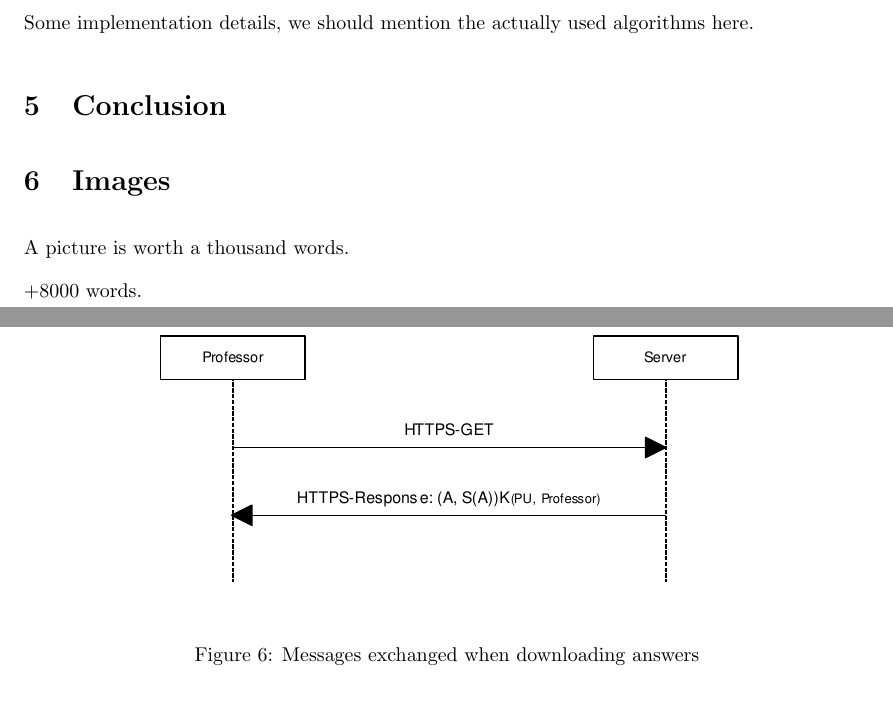
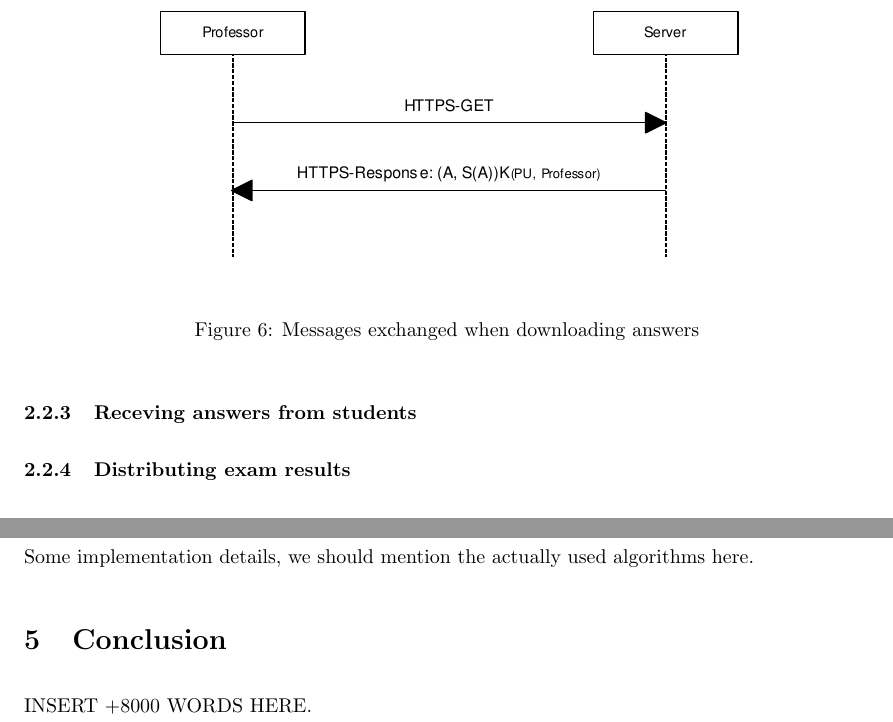
Before and after one commit to javache/secure-exam-exchange, a LaTeX document (doc/report.tex): two parts of pages 4 and 6 of 6 before the commit and two parts of pages 5 and 7 of 7 after it, joined at a grey line, cut so that both start at the same text. Compiled offline with pdfLaTeX.

Commit message:
Expand structure

```diff
--- a/doc/report.tex
+++ b/doc/report.tex
@@ -130,11 +112,3 @@ few days, without food or water?
-Some implementation details, we should mention the actually used algorithms
-here.
-
-\section{Conclusion}
-
-\section{Images}
-
-A picture is worth a thousand words.
 
 \begin{figure}
 \begin{center}
@@ -160,6 +134,9 @@ A picture is worth a thousand words.
 \end{center}
 \end{figure}
 
+
+\subsubsection{Receving answers from students}
+
 \begin{figure}
 \begin{center}
 \includegraphics[width=0.75\textwidth]{images/upload_answers.pdf}
@@ -175,6 +152,8 @@ A picture is worth a thousand words.
 \label{fig:download-answers}
 \end{center}
 \end{figure}
+
+\subsubsection{Distributing exam results}
 
 \begin{figure}
 \begin{center}
@@ -192,4 +171,3 @@ A picture is worth a thousand words.
 \end{center}
 \end{figure}
 
-+8000 words.
@@ -196,2 +190,8 @@ A picture is worth a thousand words.
+Some implementation details, we should mention the actually used algorithms
+here.
+
+\section{Conclusion}
+
+INSERT +8000 WORDS HERE.
 
 \end{document}
```
Also changed, not shown: doc/report.tex (38 more changed lines).
